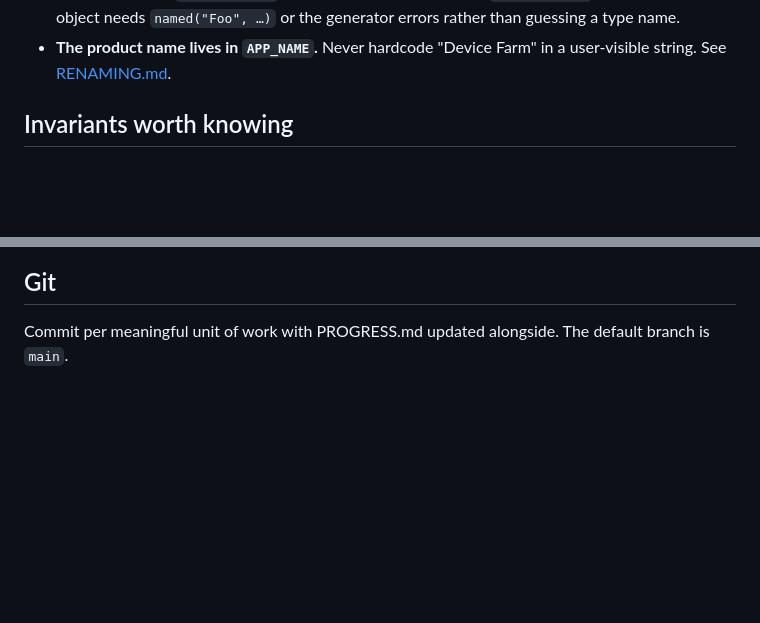
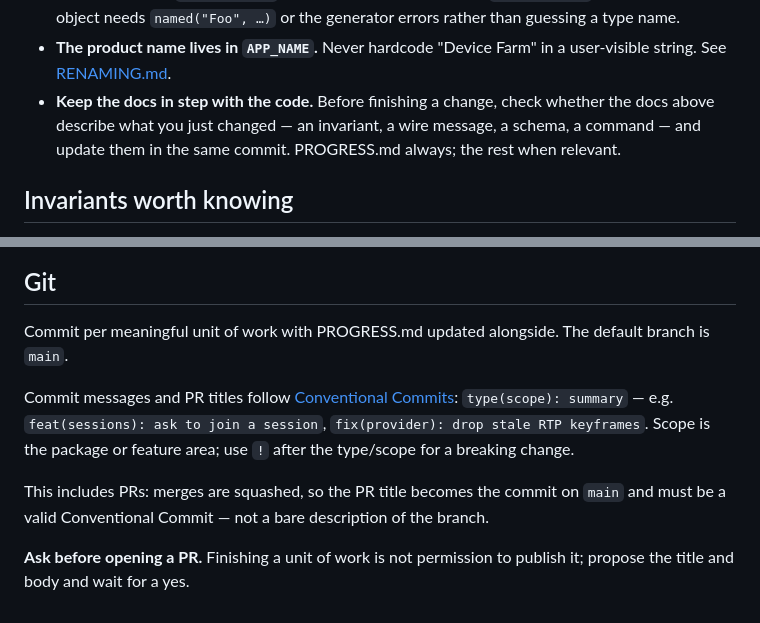
Before and after one commit to Dinip/yard, a Markdown page: CLAUDE.md, 2 parts joined by grey strips. Rendered like a GitHub page; blank space fills up the shorter version.

Commit message:
docs(claude): require conventional commits and doc upkeep (#8)
Commit messages and PR titles now follow Conventional Commits — PR titles
matter because merges are squashed, so the title lands on main. Also adds a
working agreement to check the docs for drift alongside a change, and requires
asking before opening a PR.

Co-authored-by: Claude Opus 5 <noreply@anthropic.com>

```diff
--- a/CLAUDE.md
+++ b/CLAUDE.md
@@ -77,6 +77,10 @@ See docs/DEVELOPMENT.md.
   errors rather than guessing a type name.
 - **The product name lives in `APP_NAME`.** Never hardcode "Device Farm" in a
   user-visible string. See [RENAMING.md](docs/RENAMING.md).
+- **Keep the docs in step with the code.** Before finishing a change, check
+  whether the docs above describe what you just changed — an invariant, a wire
+  message, a schema, a command — and update them in the same commit. PROGRESS.md
+  always; the rest when relevant.
 
 ## Invariants worth knowing
 
@@ -119,3 +123,16 @@ See docs/DEVELOPMENT.md.
 
 Commit per meaningful unit of work with PROGRESS.md updated alongside. The
 default branch is `main`.
+
+Commit messages and PR titles follow
+[Conventional Commits](https://www.conventionalcommits.org): `type(scope): summary`
+— e.g. `feat(sessions): ask to join a session`, `fix(provider): drop stale RTP
+keyframes`. Scope is the package or feature area; use `!` after the type/scope
+for a breaking change.
+
+This includes PRs: merges are squashed, so the PR title becomes the commit on
+`main` and must be a valid Conventional Commit — not a bare description of the
+branch.
+
+**Ask before opening a PR.** Finishing a unit of work is not permission to
+publish it; propose the title and body and wait for a yes.
```
